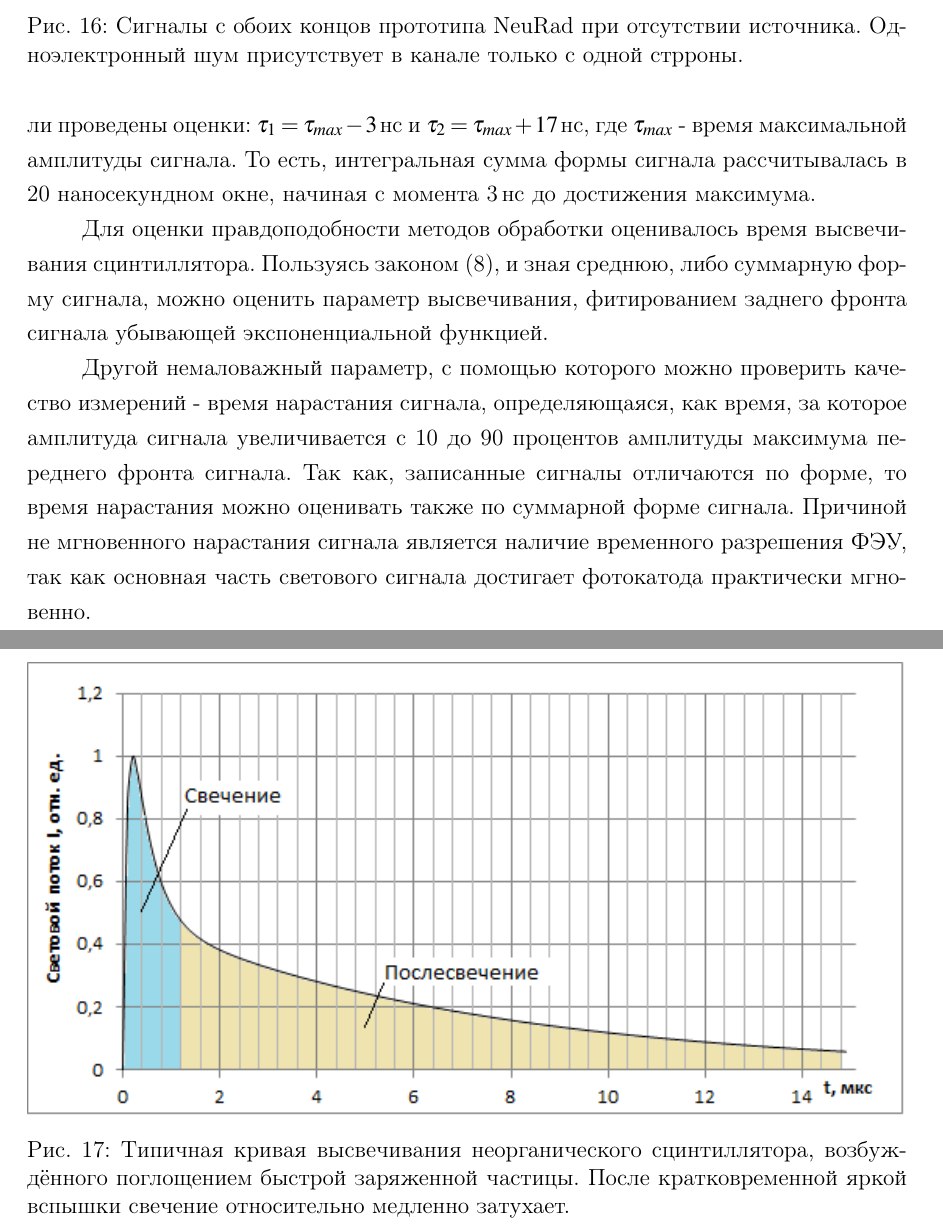
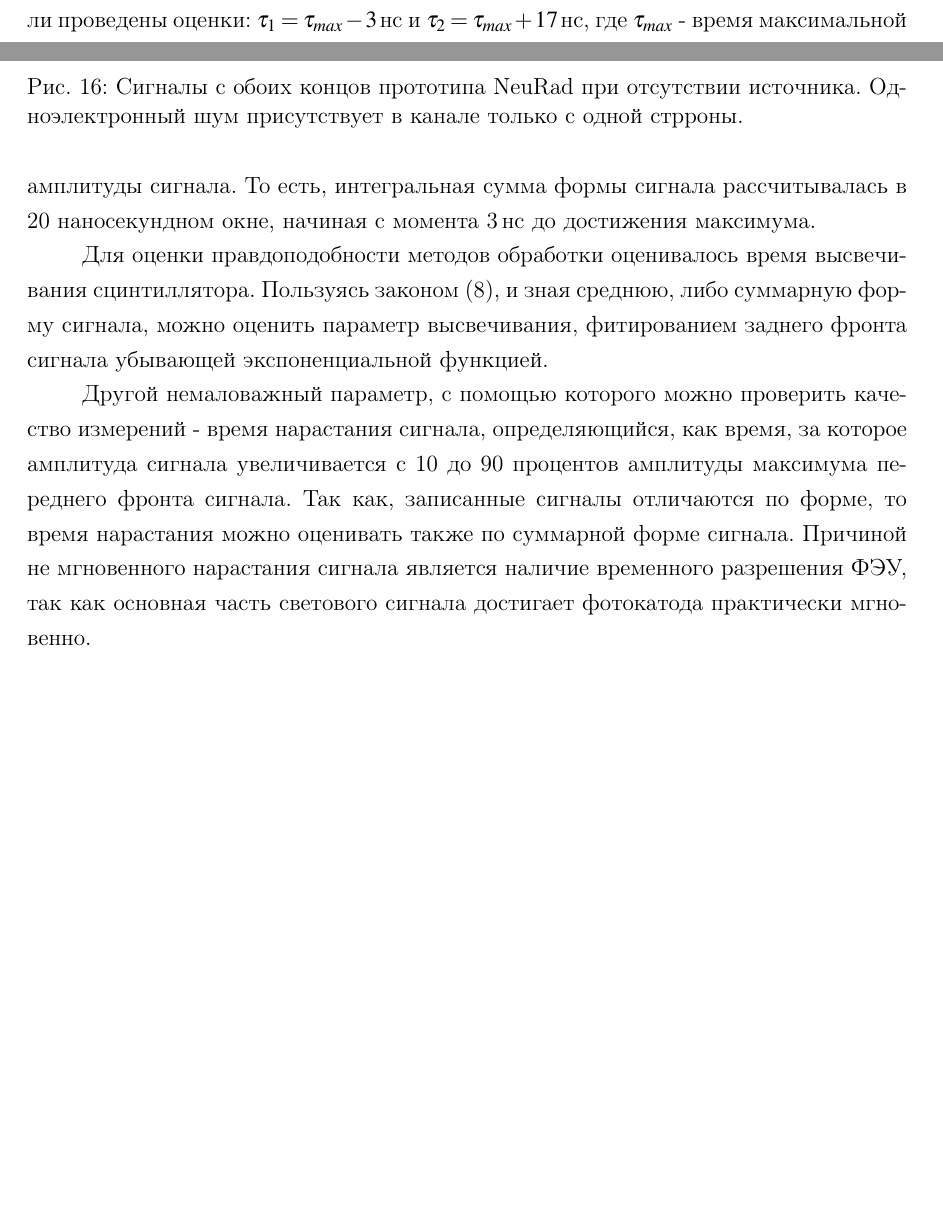
Before and after one commit to himyss/diploma, a LaTeX document (main.tex, which reads dataprocessing.tex): two parts of pages 27 and 28 of 41 before the commit and two parts of pages 26 and 27 of 40 after it, joined at a grey line, cut so that both start at the same text, the shorter picture padded with empty space. Compiled offline with pdfLaTeX.

Commit message:
dataprocessing.tex

```diff
--- a/dataprocessing.tex
+++ b/dataprocessing.tex
@@ -123,18 +96,11 @@ Q = \frac{1}{R}\, \int\limits^{\tau_1}_{\tau_2} U(t)\, dt,
 %Наиболее простое приближение зависимости интенсивности высвечивания от времени органического сцинтиллятора имеет вид .
 Пользуясь законом \eqref{scintSHAPE}, и зная среднюю, либо суммарную форму сигнала, можно оценить параметр высвечивания, фитированием заднего фронта сигнала убывающей экспоненциальной функцией.
 
-\begin{figure}[!h]
-	\center{\includegraphics[width=1\linewidth]{scintSHAPE.png}}
-	\caption{Типичная кривая высвечивания неорганического сцинтиллятора, возбуждённого поглощением быстрой заряженной частицы. После кратковременной яркой вспышки свечение относительно медленно затухает.}
-	\label{ris:scintSHAPE}
-\end{figure}
-%{
-%	\centering
-%	\includegraphics[width=1\linewidth]{scintSHAPE.png}
-%	\captionof{figure}{Типичная кривая высвечивания неорганического сцинтиллятора, возбуждённого поглощением быстрой заряженной частицы. После кратковременной яркой вспышки свечение относительно медленно затухает \cite{vratislav}.}\label{ris:scintSHAPE}
-%}
+%\begin{figure}[!h]
+%	\center{\includegraphics[width=1\linewidth]{scintSHAPE.png}}
+%	\caption{Типичная кривая высвечивания неорганического сцинтиллятора, возбуждённого поглощением быстрой заряженной частицы. После кратковременной яркой вспышки свечение относительно медленно затухает.}
+%	\label{ris:scintSHAPE}
+%\end{figure}
 
-
-
-Другой немаловажный параметр, с помощью которого можно проверить качество измерений - время нарастания сигнала, определяющаяся, как время, за которое амплитуда сигнала увеличивается с 10 до 90 процентов амплитуды максимума переднего фронта сигнала. Так как, записанные сигналы отличаются по форме, то время нарастания можно оценивать также по суммарной форме сигнала. Причиной не мгновенного нарастания сигнала является наличие временного разрешения ФЭУ, так как основная часть светового сигнала достигает фотокатода практически мгновенно.
+Другой немаловажный параметр, с помощью которого можно проверить качество измерений - время нарастания сигнала, определяющийся, как время, за которое амплитуда сигнала увеличивается с 10 до 90 процентов амплитуды максимума переднего фронта сигнала. Так как, записанные сигналы отличаются по форме, то время нарастания можно оценивать также по суммарной форме сигнала. Причиной не мгновенного нарастания сигнала является наличие временного разрешения ФЭУ, так как основная часть светового сигнала достигает фотокатода практически мгновенно.
 %Для оценки качества результатов обработки, было проведено сравнение полученного времени нарастания переднего фронта с временным разрешением ФЭУ.
```
Also changed, not shown: dataprocessing.tex (37 more changed lines).
